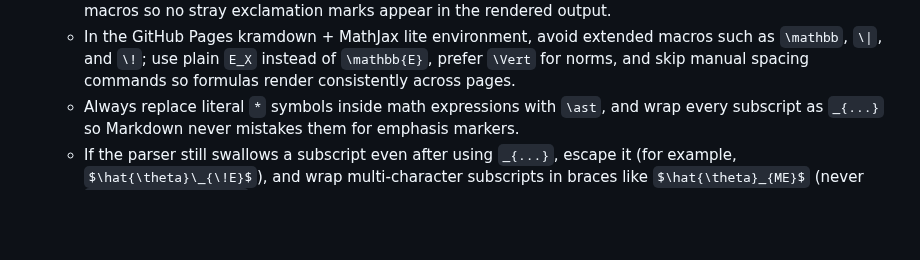
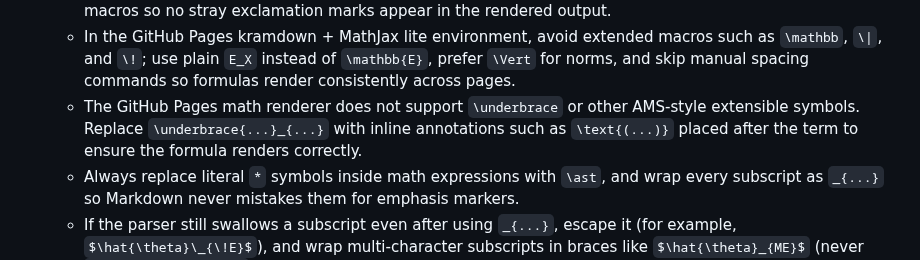
Before and after one commit to padiac/padiac.github.io, a Markdown page: codex_rules.md, the part around the change. Rendered like a GitHub page; blank space fills up the shorter version.

Commit message:
docs: add underbrace guidance to codex rules

```diff
--- a/codex_rules.md
+++ b/codex_rules.md
@@ -41,6 +41,8 @@ The user will not provide any parameters beyond the pasted Markdown block.
   - Keep multi-step derivations as separate block equations: close each `$$` after a single formula and add prose (or list items) between steps instead of stacking lines inside one pair of `$$`.
   - When writing expectations or similar operators, stick to forms like `\mathbb{E}_X[...]` without any spacing macros so no stray exclamation marks appear in the rendered output.
   - In the GitHub Pages kramdown + MathJax lite environment, avoid extended macros such as `\mathbb`, `\|`, and `\!`; use plain `E_X` instead of `\mathbb{E}`, prefer `\Vert` for norms, and skip manual spacing commands so formulas render consistently across pages.
+  - The GitHub Pages math renderer does not support `\underbrace` or other AMS-style extensible symbols. Replace `\underbrace{...}_{...}` with inline annotations such as `\text{(...)}`
+    placed after the term to ensure the formula renders correctly.
   - Always replace literal `*` symbols inside math expressions with `\ast`, and wrap every subscript as `_{...}` so Markdown never mistakes them for emphasis markers.
   - If the parser still swallows a subscript even after using `_{...}`, escape it (for example, `$\hat{\theta}\_{\!E}$`), and wrap multi-character subscripts in braces like `$\hat{\theta}_{ME}$` (never `$\hat{\theta}\_{ME}$`).
   - Keep one blank line before and after block equations.
```
